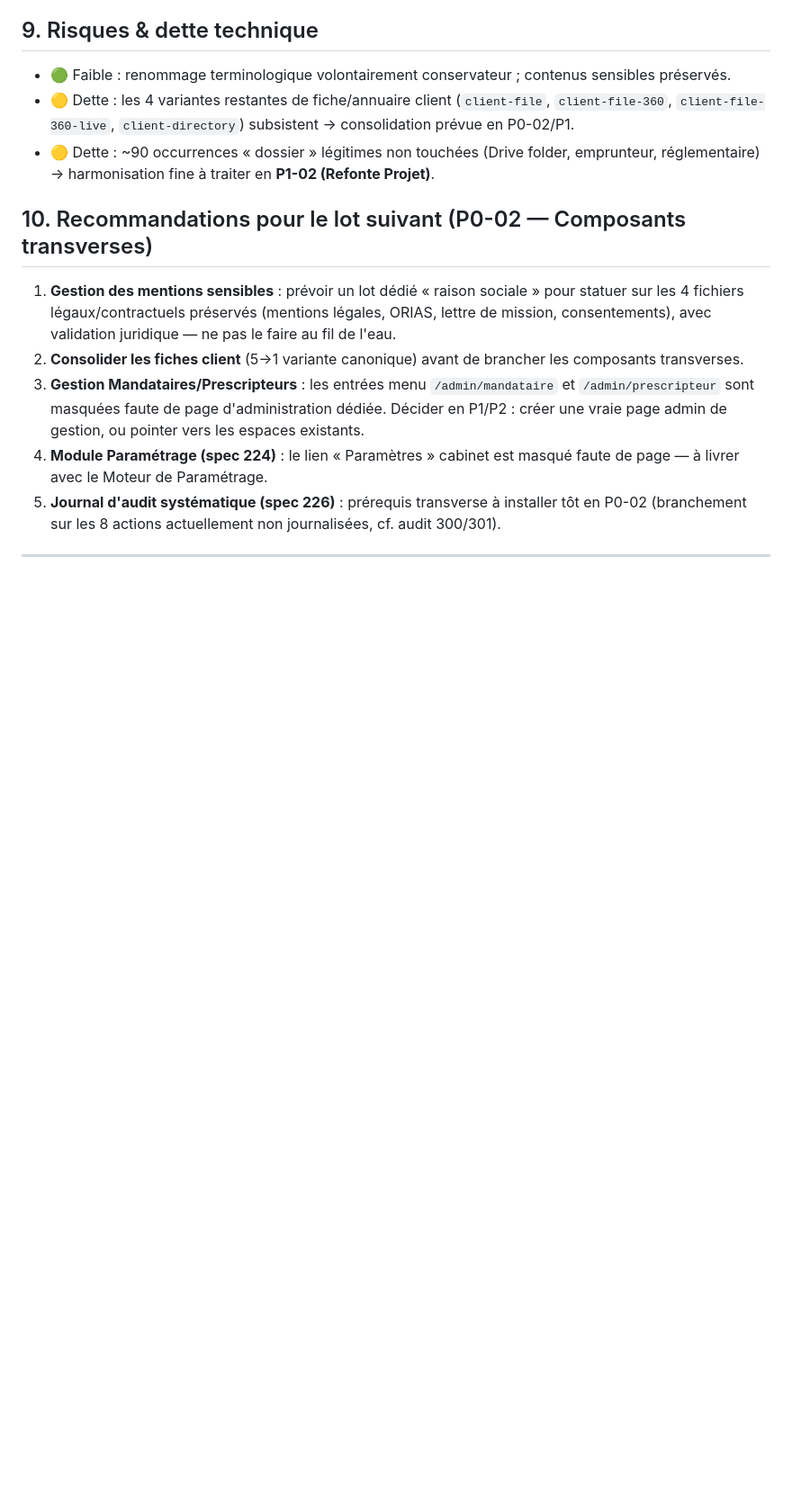
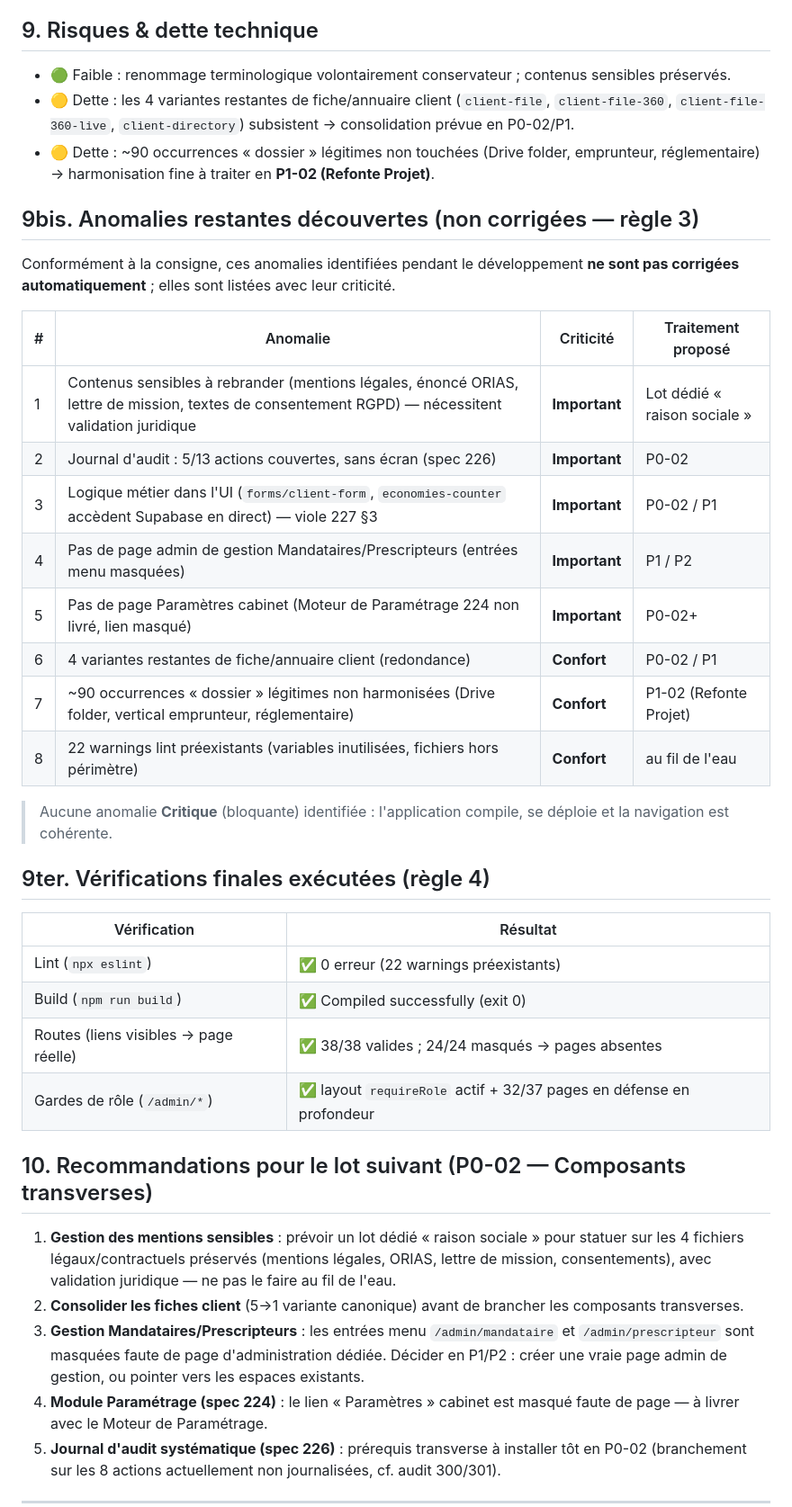
Before and after one commit to ejassurances/Site.internet, a Markdown page: docs/303_RAPPORT_LOT_P0-01.md, the part around one of its changes. Shown at 90% size. Drawn GitHub-style; blank space fills up the shorter version.

Commit message:
docs(P0-01): rapport enrichi — tableau recapitulatif + anomalies par criticite
Ajoute (regles gouvernance) : tableau recap navigation (38 actifs / 24 masques /
16 recables / 34 pages reelles), mecanisme hidden documente, 8 anomalies restantes
classees Important/Confort, resultats des 4 verifications finales (lint/build/routes/roles).

Co-Authored-By: Claude Opus 4.8 <noreply@anthropic.com>
Claude-Session: https://claude.ai/code/session_01V9tVo8VTBTfzEvWPhr8tA1

```diff
--- a/docs/303_RAPPORT_LOT_P0-01.md
+++ b/docs/303_RAPPORT_LOT_P0-01.md
@@ -92,6 +106,34 @@ contractuel / consentement) — à traiter séparément avec validation dédiée
   `client-file-360-live`, `client-directory`) subsistent → consolidation prévue en P0-02/P1.
 - 🟡 Dette : ~90 occurrences « dossier » légitimes non touchées (Drive folder, emprunteur,
   réglementaire) → harmonisation fine à traiter en **P1-02 (Refonte Projet)**.
+
+## 9bis. Anomalies restantes découvertes (non corrigées — règle 3)
+
+Conformément à la consigne, ces anomalies identifiées pendant le développement **ne sont pas
+corrigées automatiquement** ; elles sont listées avec leur criticité.
+
+| # | Anomalie | Criticité | Traitement proposé |
+|---|---|---|---|
+| 1 | Contenus sensibles à rebrander (mentions légales, énoncé ORIAS, lettre de mission, textes de consentement RGPD) — nécessitent validation juridique | **Important** | Lot dédié « raison sociale » |
+| 2 | Journal d'audit : 5/13 actions couvertes, sans écran (spec 226) | **Important** | P0-02 |
+| 3 | Logique métier dans l'UI (`forms/client-form`, `economies-counter` accèdent Supabase en direct) — viole 227 §3 | **Important** | P0-02 / P1 |
+| 4 | Pas de page admin de gestion Mandataires/Prescripteurs (entrées menu masquées) | **Important** | P1 / P2 |
+| 5 | Pas de page Paramètres cabinet (Moteur de Paramétrage 224 non livré, lien masqué) | **Important** | P0-02+ |
+| 6 | 4 variantes restantes de fiche/annuaire client (redondance) | **Confort** | P0-02 / P1 |
+| 7 | ~90 occurrences « dossier » légitimes non harmonisées (Drive folder, vertical emprunteur, réglementaire) | **Confort** | P1-02 (Refonte Projet) |
+| 8 | 22 warnings lint préexistants (variables inutilisées, fichiers hors périmètre) | **Confort** | au fil de l'eau |
+
+> Aucune anomalie **Critique** (bloquante) identifiée : l'application compile, se déploie et
+> la navigation est cohérente.
+
+## 9ter. Vérifications finales exécutées (règle 4)
+
+| Vérification | Résultat |
+|---|---|
+| Lint (`npx eslint`) | ✅ 0 erreur (22 warnings préexistants) |
+| Build (`npm run build`) | ✅ Compiled successfully (exit 0) |
+| Routes (liens visibles → page réelle) | ✅ 38/38 valides ; 24/24 masqués → pages absentes |
+| Gardes de rôle (`/admin/*`) | ✅ layout `requireRole` actif + 32/37 pages en défense en profondeur |
 
 ## 10. Recommandations pour le lot suivant (P0-02 — Composants transverses)
 1. **Gestion des mentions sensibles** : prévoir un lot dédié « raison sociale » pour statuer sur
```
Also changed, not shown: other parts of docs/303_RAPPORT_LOT_P0-01.md (+14 -0 lines).
